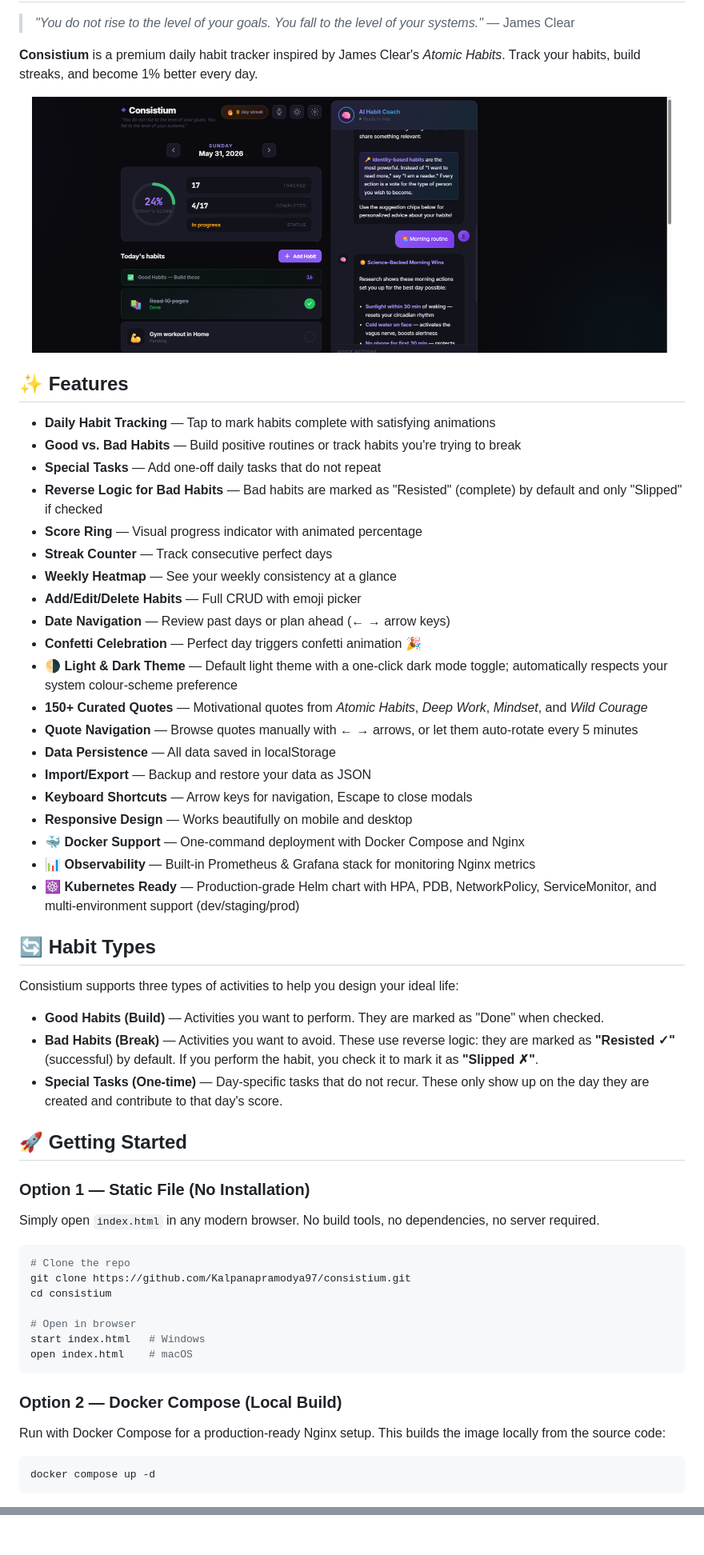
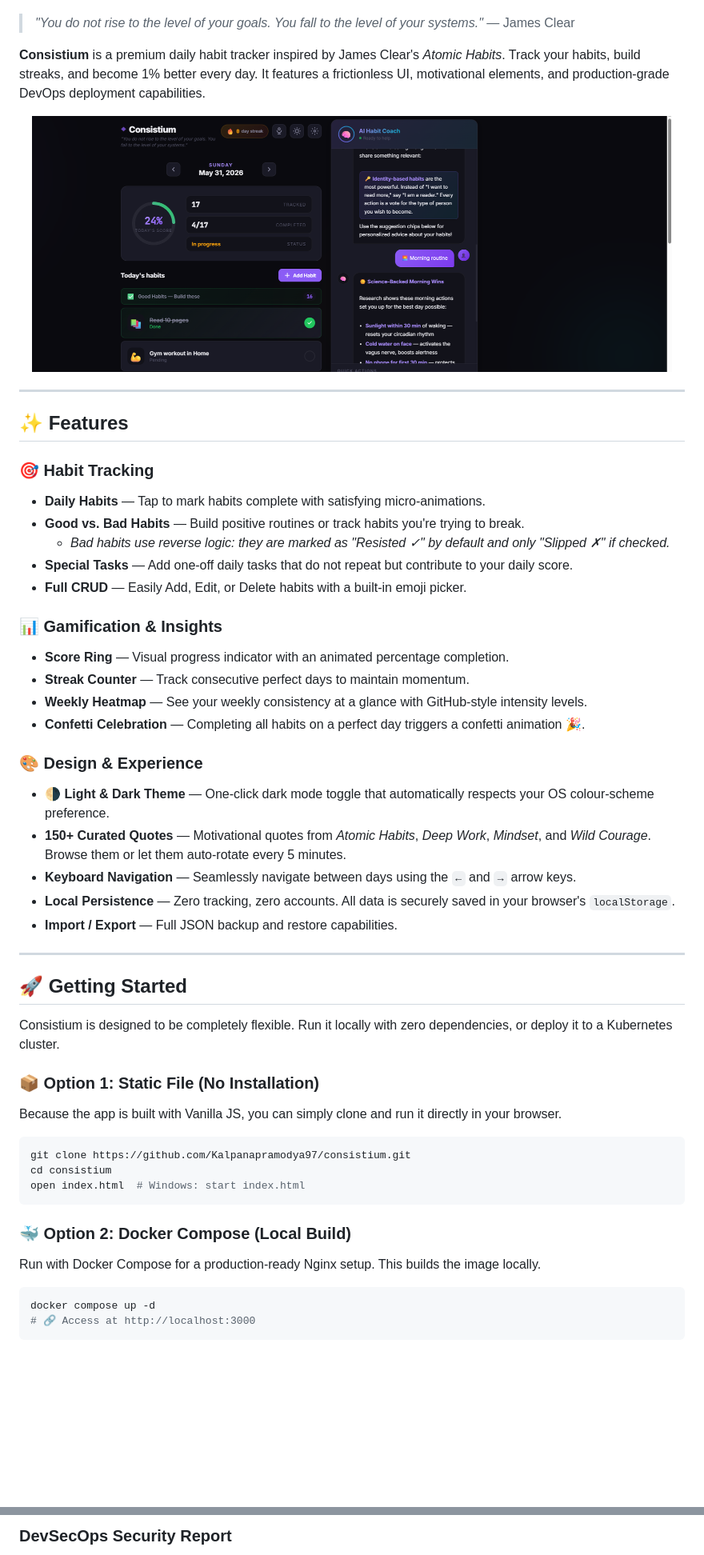
Before and after one commit to Kalpanapramodya97/consistium, a Markdown page: README.md, 2 parts joined by grey strips. Shown at 80% size. Rendered like a GitHub page; blank space fills up the shorter version.

````diff
--- a/README.md
+++ b/README.md
@@ -3,64 +28,54 @@
 
 > *"You do not rise to the level of your goals. You fall to the level of your systems."* — James Clear
 
-**Consistium** is a premium daily habit tracker inspired by James Clear's *Atomic Habits*. Track your habits, build streaks, and become 1% better every day.
+**Consistium** is a premium daily habit tracker inspired by James Clear's *Atomic Habits*. Track your habits, build streaks, and become 1% better every day. It features a frictionless UI, motivational elements, and production-grade DevOps deployment capabilities.
 
 <p align="center">
-  <img src="assets/screenshot.png" alt="Consistium App Preview" width="800"/>
+  <img src="assets/screenshot.png" alt="Consistium App Preview" width="800" style="border-radius: 8px; box-shadow: 0 4px 12px rgba(0,0,0,0.15);" />
 </p>
+
+---
 
 ## ✨ Features
 
-- **Daily Habit Tracking** — Tap to mark habits complete with satisfying animations
-- **Good vs. Bad Habits** — Build positive routines or track habits you're trying to break
-- **Special Tasks** — Add one-off daily tasks that do not repeat
-- **Reverse Logic for Bad Habits** — Bad habits are marked as "Resisted" (complete) by default and only "Slipped" if checked
-- **Score Ring** — Visual progress indicator with animated percentage
-- **Streak Counter** — Track consecutive perfect days
-- **Weekly Heatmap** — See your weekly consistency at a glance
-- **Add/Edit/Delete Habits** — Full CRUD with emoji picker
-- **Date Navigation** — Review past days or plan ahead (← → arrow keys)
-- **Confetti Celebration** — Perfect day triggers confetti animation 🎉
-- **🌗 Light & Dark Theme** — Default light theme with a one-click dark mode toggle; automatically respects your system colour-scheme preference
-- **150+ Curated Quotes** — Motivational quotes from *Atomic Habits*, *Deep Work*, *Mindset*, and *Wild Courage*
-- **Quote Navigation** — Browse quotes manually with ← → arrows, or let them auto-rotate every 5 minutes
-- **Data Persistence** — All data saved in localStorage
-- **Import/Export** — Backup and restore your data as JSON
-- **Keyboard Shortcuts** — Arrow keys for navigation, Escape to close modals
-- **Responsive Design** — Works beautifully on mobile and desktop
-- **🐳 Docker Support** — One-command deployment with Docker Compose and Nginx
-- **📊 Observability** — Built-in Prometheus & Grafana stack for monitoring Nginx metrics
-- **☸️ Kubernetes Ready** — Production-grade Helm chart with HPA, PDB, NetworkPolicy, ServiceMonitor, and multi-environment support (dev/staging/prod)
+### 🎯 Habit Tracking
+- **Daily Habits** — Tap to mark habits complete with satisfying micro-animations.
+- **Good vs. Bad Habits** — Build positive routines or track habits you're trying to break.
+  - *Bad habits use reverse logic: they are marked as "Resisted ✓" by default and only "Slipped ✗" if checked.*
+- **Special Tasks** — Add one-off daily tasks that do not repeat but contribute to your daily score.
+- **Full CRUD** — Easily Add, Edit, or Delete habits with a built-in emoji picker.
 
-## 🔄 Habit Types
+### 📊 Gamification & Insights
+- **Score Ring** — Visual progress indicator with an animated percentage completion.
+- **Streak Counter** — Track consecutive perfect days to maintain momentum.
+- **Weekly Heatmap** — See your weekly consistency at a glance with GitHub-style intensity levels.
+- **Confetti Celebration** — Completing all habits on a perfect day triggers a confetti animation 🎉.
 
- Consistium supports three types of activities to help you design your ideal life:
+### 🎨 Design & Experience
+- **🌗 Light & Dark Theme** — One-click dark mode toggle that automatically respects your OS colour-scheme preference.
+- **150+ Curated Quotes** — Motivational quotes from *Atomic Habits*, *Deep Work*, *Mindset*, and *Wild Courage*. Browse them or let them auto-rotate every 5 minutes.
+- **Keyboard Navigation** — Seamlessly navigate between days using the `←` and `→` arrow keys.
+- **Local Persistence** — Zero tracking, zero accounts. All data is securely saved in your browser's `localStorage`.
+- **Import / Export** — Full JSON backup and restore capabilities.
 
-- **Good Habits (Build)** — Activities you want to perform. They are marked as "Done" when checked.
-- **Bad Habits (Break)** — Activities you want to avoid. These use reverse logic: they are marked as **"Resisted ✓"** (successful) by default. If you perform the habit, you check it to mark it as **"Slipped ✗"**.
-- **Special Tasks (One-time)** — Day-specific tasks that do not recur. These only show up on the day they are created and contribute to that day's score.
+---
 
 ## 🚀 Getting Started
 
-### Option 1 — Static File (No Installation)
+Consistium is designed to be completely flexible. Run it locally with zero dependencies, or deploy it to a Kubernetes cluster.
 
-Simply open `index.html` in any modern browser. No build tools, no dependencies, no server required.
-
+### 📦 Option 1: Static File (No Installation)
+Because the app is built with Vanilla JS, you can simply clone and run it directly in your browser.
 ```bash
-# Clone the repo
 git clone https://github.com/Kalpanapramodya97/consistium.git
 cd consistium
-
-# Open in browser
-start index.html   # Windows
-open index.html    # macOS
+open index.html  # Windows: start index.html
 ```
 
-### Option 2 — Docker Compose (Local Build)
-
-Run with Docker Compose for a production-ready Nginx setup. This builds the image locally from the source code:
-
+### 🐳 Option 2: Docker Compose (Local Build)
+Run with Docker Compose for a production-ready Nginx setup. This builds the image locally.
 ```bash
 docker compose up -d
+# 🔗 Access at http://localhost:3000
 ```
 
@@ -146,3 +132,4 @@ See [Kubernetes Deployment Guide](docs/devops/kubernetes.md) for full details.
 </p>
 
+### DevSecOps Security Report
 <p align="center">
````
Also changed, not shown: other parts of README.md (+61 -67 lines).
